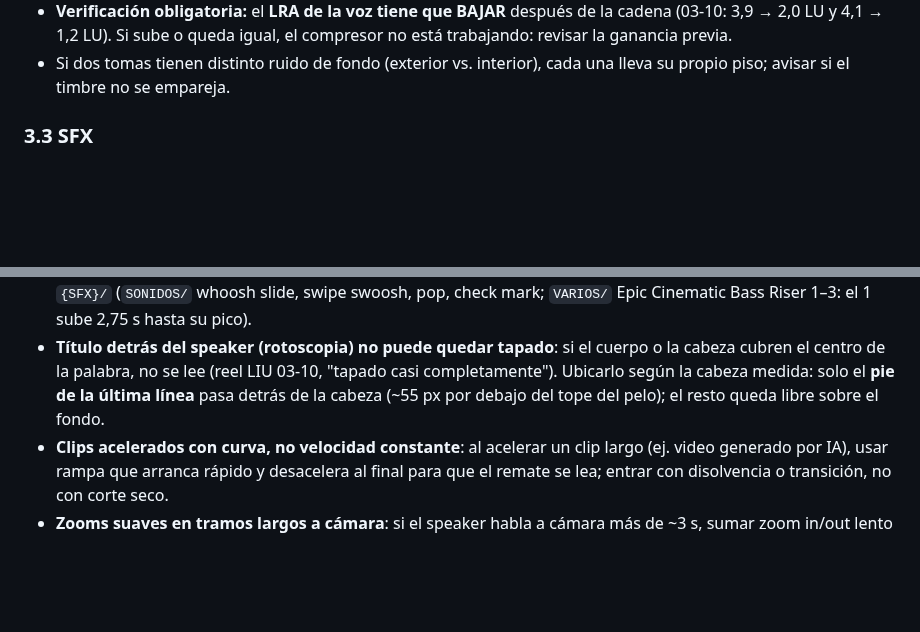
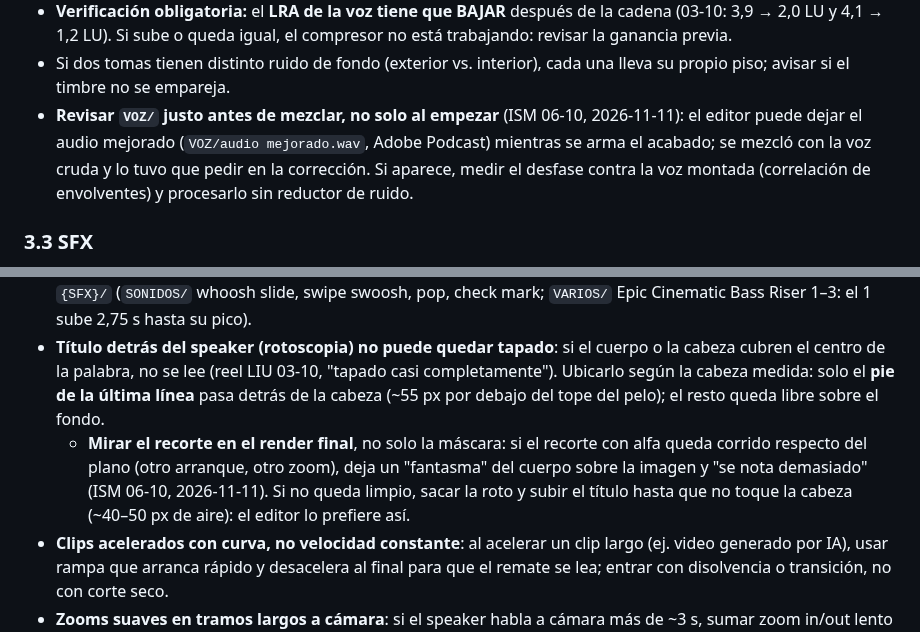
Before and after one commit to elevate-dev-team/elevate-edicion, a Markdown page: base/edicion-reels-base/SKILL.md, 2 parts joined by grey strips. GitHub-like rendering; blank space fills up the shorter version.

Commit message:
Base: revisar VOZ/ antes de mezclar y mirar la roto en el render (ISM 06-10)
Co-Authored-By: Claude Opus 5.5 <noreply@anthropic.com>

```diff
--- a/base/edicion-reels-base/SKILL.md
+++ b/base/edicion-reels-base/SKILL.md
@@ -74,6 +74,7 @@ Cadena aprobada, **por tramo/toma** (cada toma tiene su nivel y su ruido):
 - **La cadena retrasa la voz ~27 ms** (afftdn + limitador; medido por correlación de envolventes en las 5 tomas del reel PYE 11-09, idéntico en todas). Al cortar la voz procesada con los tiempos del video, leerla desde `inicio + 0,027` s, o la boca queda adelantada y los cortes caen corridos. Medirlo si cambia la cadena.
 - **Verificación obligatoria:** el **LRA de la voz tiene que BAJAR** después de la cadena (03-10: 3,9 → 2,0 LU y 4,1 → 1,2 LU). Si sube o queda igual, el compresor no está trabajando: revisar la ganancia previa.
 - Si dos tomas tienen distinto ruido de fondo (exterior vs. interior), cada una lleva su propio piso; avisar si el timbre no se empareja.
+- **Revisar `VOZ/` justo antes de mezclar, no solo al empezar** (ISM 06-10, 2026-11-11): el editor puede dejar el audio mejorado (`VOZ/audio mejorado.wav`, Adobe Podcast) mientras se arma el acabado; se mezcló con la voz cruda y lo tuvo que pedir en la corrección. Si aparece, medir el desfase contra la voz montada (correlación de envolventes) y procesarlo sin reductor de ruido.
 
 ### 3.3 SFX
 - Por debajo de la voz, nunca encima de una palabra importante; alinear el **pico** del archivo con el evento visual (medirlo). Los mp3 de la biblioteca tienen colas rotas: convertir a WAV antes de mezclar.
@@ -170,6 +171,7 @@ Corrección del usuario (2026-09-30, pauta RIS 20-09): un acabado sin esto está
   - En reels con ritmo, el usuario pidió transición **en todos los cortes** (2026-10-02, "faltan transiciones"): 26 en 57 s quedó aprobado. Recetas probadas (2–3 frames a cada lado del corte, el corte sigue en el beat): **zoom-blur** = promedio de ~11 escalas de 1 a 1,3×, anclado a los ojos en planos del speaker (así no rompe la regla de los ojos) y al centro en B-roll; **whip** = desplazamiento de ~260 px + desenfoque de movimiento (promedio de ~16 copias corridas), sale hacia un lado y entra desde el otro. Con pocas muestras se ven "escalones" fantasma. Aplicarlas a la imagen ANTES de los textos (los títulos no se barren) y cada una con su whoosh/swipe.
 - **SFX obligatorios**: whoosh/transición en cada cambio de bloque, pop/hit en cada título, riser o whoosh-hit en reveals (densidad y niveles en la regla 3.3). Siempre por debajo de la voz; alinear el PICO del SFX con el evento visual (medir dónde cae el pico del archivo, no asumir que es el inicio). Biblioteca: `{SFX_ENVATO}/` (Envato) y `{SFX}/` (`SONIDOS/` whoosh slide, swipe swoosh, pop, check mark; `VARIOS/` Epic Cinematic Bass Riser 1–3: el 1 sube 2,75 s hasta su pico).
 - **Título detrás del speaker (rotoscopia) no puede quedar tapado**: si el cuerpo o la cabeza cubren el centro de la palabra, no se lee (reel LIU 03-10, "tapado casi completamente"). Ubicarlo según la cabeza medida: solo el **pie de la última línea** pasa detrás de la cabeza (~55 px por debajo del tope del pelo); el resto queda libre sobre el fondo.
+  - **Mirar el recorte en el render final**, no solo la máscara: si el recorte con alfa queda corrido respecto del plano (otro arranque, otro zoom), deja un "fantasma" del cuerpo sobre la imagen y "se nota demasiado" (ISM 06-10, 2026-11-11). Si no queda limpio, sacar la roto y subir el título hasta que no toque la cabeza (~40–50 px de aire): el editor lo prefiere así.
 - **Clips acelerados con curva, no velocidad constante**: al acelerar un clip largo (ej. video generado por IA), usar rampa que arranca rápido y desacelera al final para que el remate se lea; entrar con disolvencia o transición, no con corte seco.
 - **Zooms suaves en tramos largos a cámara**: si el speaker habla a cámara más de ~3 s, sumar zoom in/out lento anclado a los ojos en los DOS ejes (regla 4). Verificar el anclaje con landmarks.
 - **La posición del título se interpreta según el plano, no "arriba" por defecto**: sobre un speaker va en el tercio que la cara deja libre; sobre B-roll, stock o una imagen generada suele quedar mejor **centrado en el espacio visual** del plano. Decidirlo mirando el plano y justificarlo.
```
